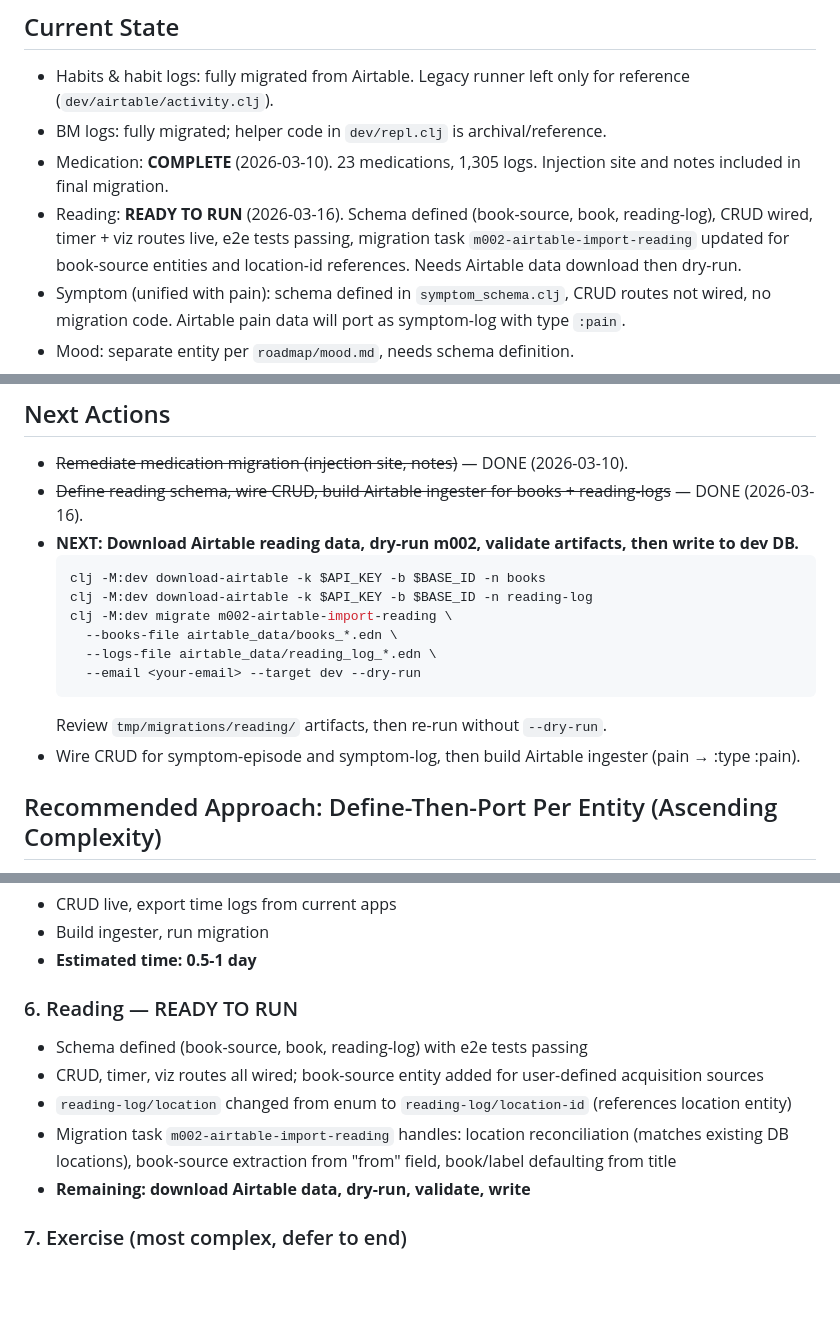
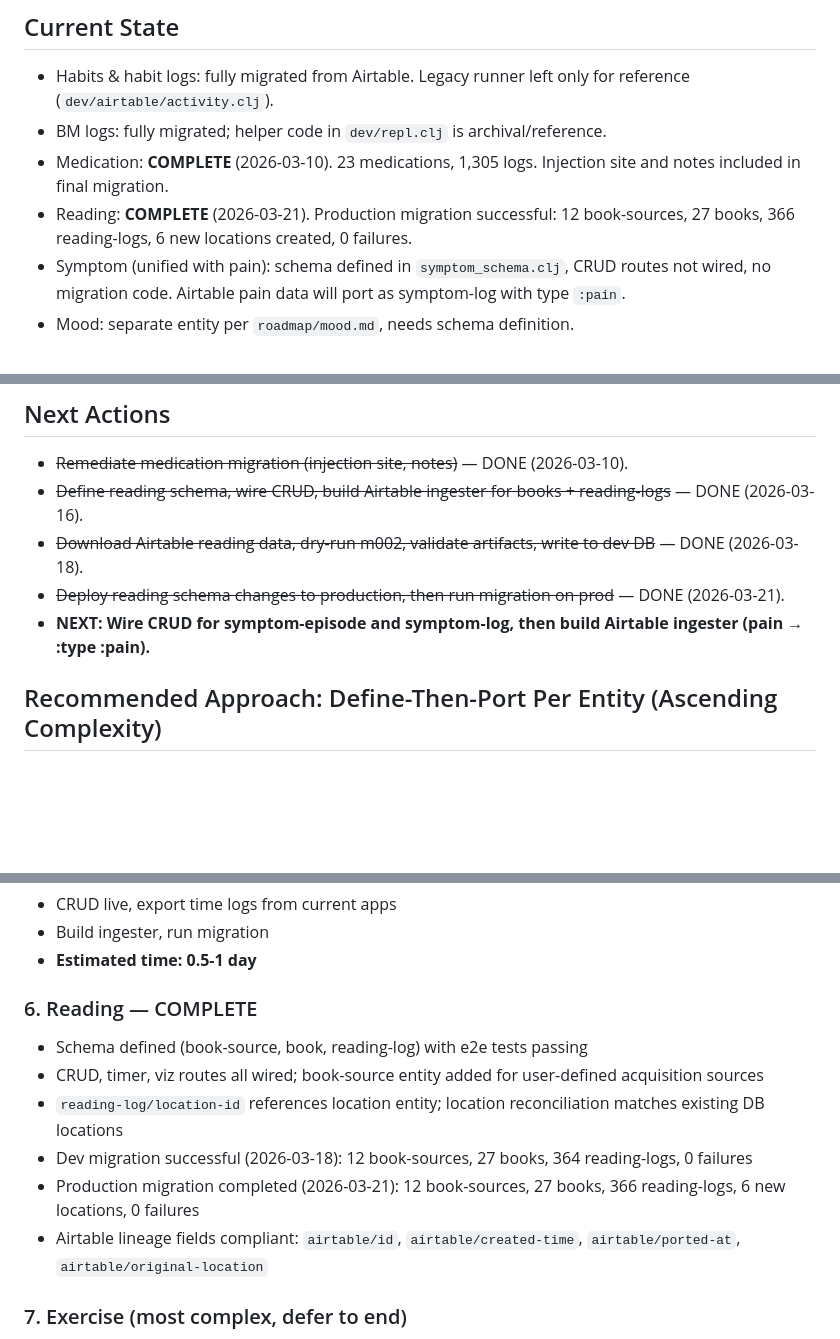
Before and after one commit to jgoodhcg/gleanmo, a Markdown page: roadmap/data-migration-status.md, 3 parts joined by grey strips. GitHub-like rendering; blank space fills up the shorter version.

Commit message:
Mark reading migration complete: 27 books, 366 logs ported to production
Co-authored-by: Claude <claude@users.noreply.github.com>
AI-Provider: Anthropic
AI-Product: claude
AI-Model: claude-opus-4-6

````diff
--- a/roadmap/data-migration-status.md
+++ b/roadmap/data-migration-status.md
@@ -20,7 +20,7 @@ updated: 2026-03-16
 - Habits & habit logs: fully migrated from Airtable. Legacy runner left only for reference (`dev/airtable/activity.clj`).
 - BM logs: fully migrated; helper code in `dev/repl.clj` is archival/reference.
 - Medication: **COMPLETE** (2026-03-10). 23 medications, 1,305 logs. Injection site and notes included in final migration.
-- Reading: **READY TO RUN** (2026-03-16). Schema defined (book-source, book, reading-log), CRUD wired, timer + viz routes live, e2e tests passing, migration task `m002-airtable-import-reading` updated for book-source entities and location-id references. Needs Airtable data download then dry-run.
+- Reading: **COMPLETE** (2026-03-21). Production migration successful: 12 book-sources, 27 books, 366 reading-logs, 6 new locations created, 0 failures.
 - Symptom (unified with pain): schema defined in `symptom_schema.clj`, CRUD routes not wired, no migration code. Airtable pain data will port as symptom-log with type `:pain`.
 - Mood: separate entity per `roadmap/mood.md`, needs schema definition.
 - Exercise: schema defined in `exercise_schema.clj` (needs type fix), no routes, no migration code.
@@ -31,17 +31,9 @@ updated: 2026-03-16
 ## Next Actions
 - ~~Remediate medication migration (injection site, notes)~~ — DONE (2026-03-10).
 - ~~Define reading schema, wire CRUD, build Airtable ingester for books + reading-logs~~ — DONE (2026-03-16).
-- **NEXT: Download Airtable reading data, dry-run m002, validate artifacts, then write to dev DB.**
-  ```bash
-  clj -M:dev download-airtable -k $API_KEY -b $BASE_ID -n books
-  clj -M:dev download-airtable -k $API_KEY -b $BASE_ID -n reading-log
-  clj -M:dev migrate m002-airtable-import-reading \
-    --books-file airtable_data/books_*.edn \
-    --logs-file airtable_data/reading_log_*.edn \
-    --email <your-email> --target dev --dry-run
-  ```
-  Review `tmp/migrations/reading/` artifacts, then re-run without `--dry-run`.
-- Wire CRUD for symptom-episode and symptom-log, then build Airtable ingester (pain → :type :pain).
+- ~~Download Airtable reading data, dry-run m002, validate artifacts, write to dev DB~~ — DONE (2026-03-18).
+- ~~Deploy reading schema changes to production, then run migration on prod~~ — DONE (2026-03-21).
+- **NEXT: Wire CRUD for symptom-episode and symptom-log, then build Airtable ingester (pain → :type :pain).**
 
 ## Recommended Approach: Define-Then-Port Per Entity (Ascending Complexity)
 Define schema → wire CRUD → build/run migration for each entity sequentially. This provides:
@@ -78,12 +70,13 @@ Define schema → wire CRUD → build/run migration for each entity sequentially
 - Build ingester, run migration
 - **Estimated time: 0.5-1 day**
 
-### 6. Reading — READY TO RUN
+### 6. Reading — COMPLETE
 - Schema defined (book-source, book, reading-log) with e2e tests passing
 - CRUD, timer, viz routes all wired; book-source entity added for user-defined acquisition sources
-- `reading-log/location` changed from enum to `reading-log/location-id` (references location entity)
-- Migration task `m002-airtable-import-reading` handles: location reconciliation (matches existing DB locations), book-source extraction from "from" field, book/label defaulting from title
-- **Remaining: download Airtable data, dry-run, validate, write**
+- `reading-log/location-id` references location entity; location reconciliation matches existing DB locations
+- Dev migration successful (2026-03-18): 12 book-sources, 27 books, 364 reading-logs, 0 failures
+- Production migration completed (2026-03-21): 12 book-sources, 27 books, 366 reading-logs, 6 new locations, 0 failures
+- Airtable lineage fields compliant: `airtable/id`, `airtable/created-time`, `airtable/ported-at`, `airtable/original-location`
 
 ### 7. Exercise (most complex, defer to end)
 - Fix schema type error + address log/set/rep confusion
````
Also changed, not shown: other parts of roadmap/data-migration-status.md (+4 -4 lines).
